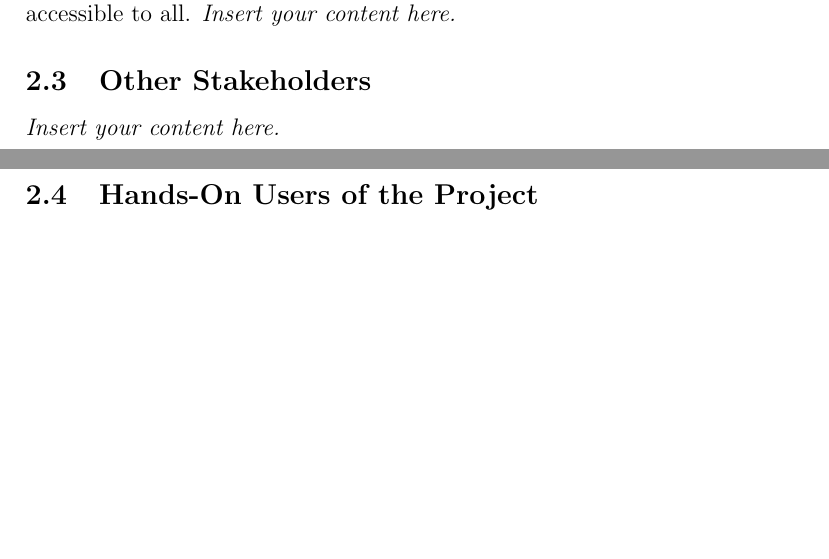
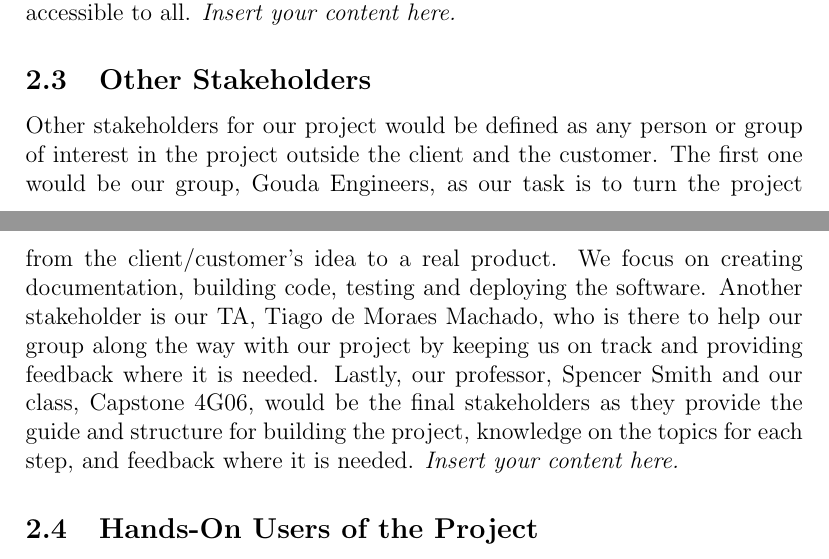
Before and after one commit to NathanPerry11/OCD-Rat-Infrastructure, a LaTeX document (docs/SRS-Volere/SRS.tex): two parts of pages 8 and 9 of 26, joined at a grey line, cut so that both start at the same text, the shorter picture padded with empty space. Compiled offline with pdfLaTeX.

Commit message:
SRS 2.3 Other Stakeholders #49

```diff
--- a/docs/SRS-Volere/SRS.tex
+++ b/docs/SRS-Volere/SRS.tex
@@ -106,6 +106,14 @@ their purposes. Lastly, collaborating institutions and organizations from the op
 since the application is intended to be free-use and accessible to all.}
 \lips
 \subsection{Other Stakeholders}
+
+\par{Other stakeholders for our project would be defined as any person or group of interest in the project outside the
+client and the customer. The first one would be our group, Gouda Engineers, as our task is to turn the project from the
+client/customer’s idea to a real product. We focus on creating documentation, building code, testing and deploying the
+software. Another stakeholder is our TA, Tiago de Moraes Machado, who is there to help our group along the way with our
+project by keeping us on track and providing feedback where it is needed. Lastly, our professor, Spencer Smith and our
+class, Capstone 4G06, would be the final stakeholders as they provide the guide and structure for building the project,
+knowledge on the topics for each step, and feedback where it is needed.}
 \lips
 \subsection{Hands-On Users of the Project}
 \lips
```
